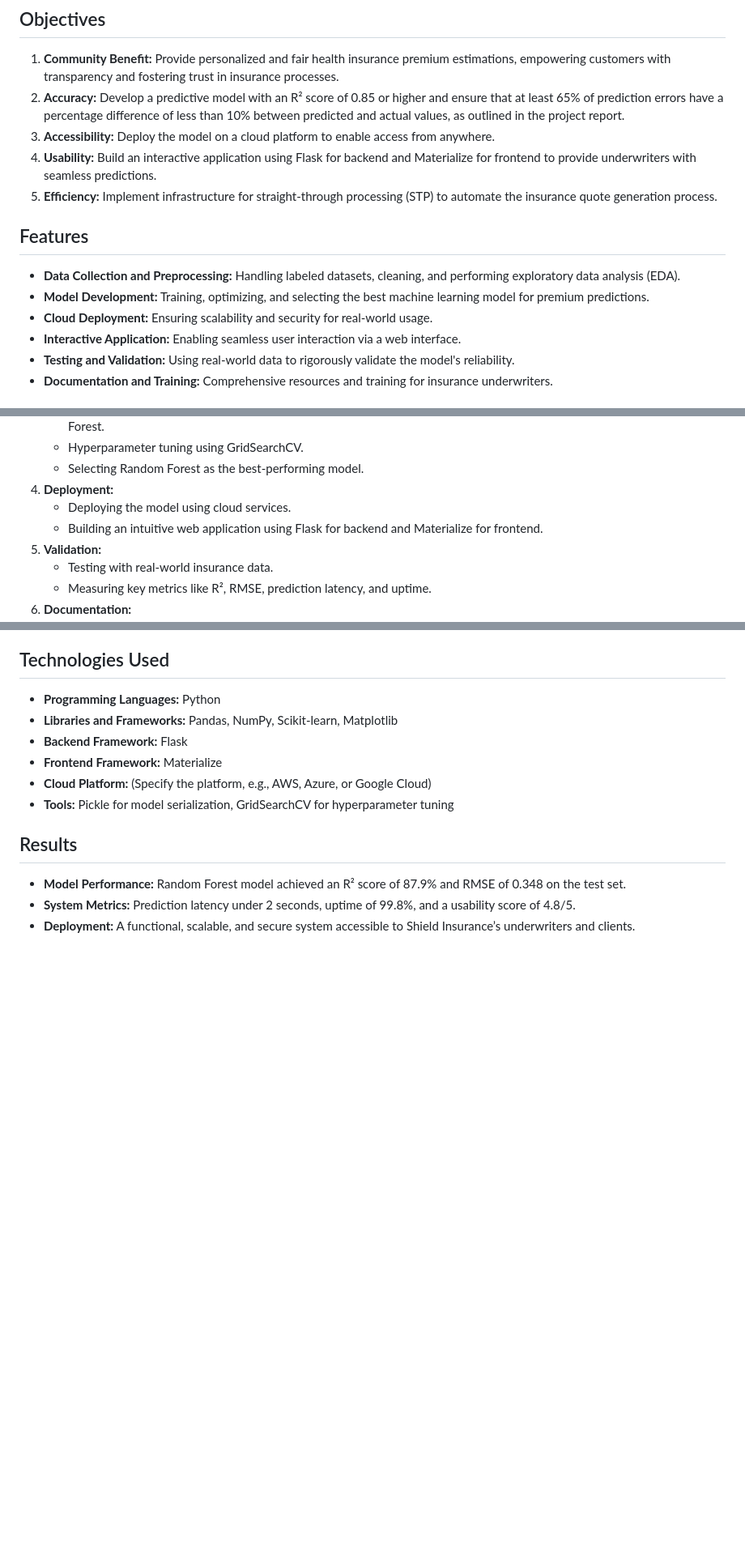
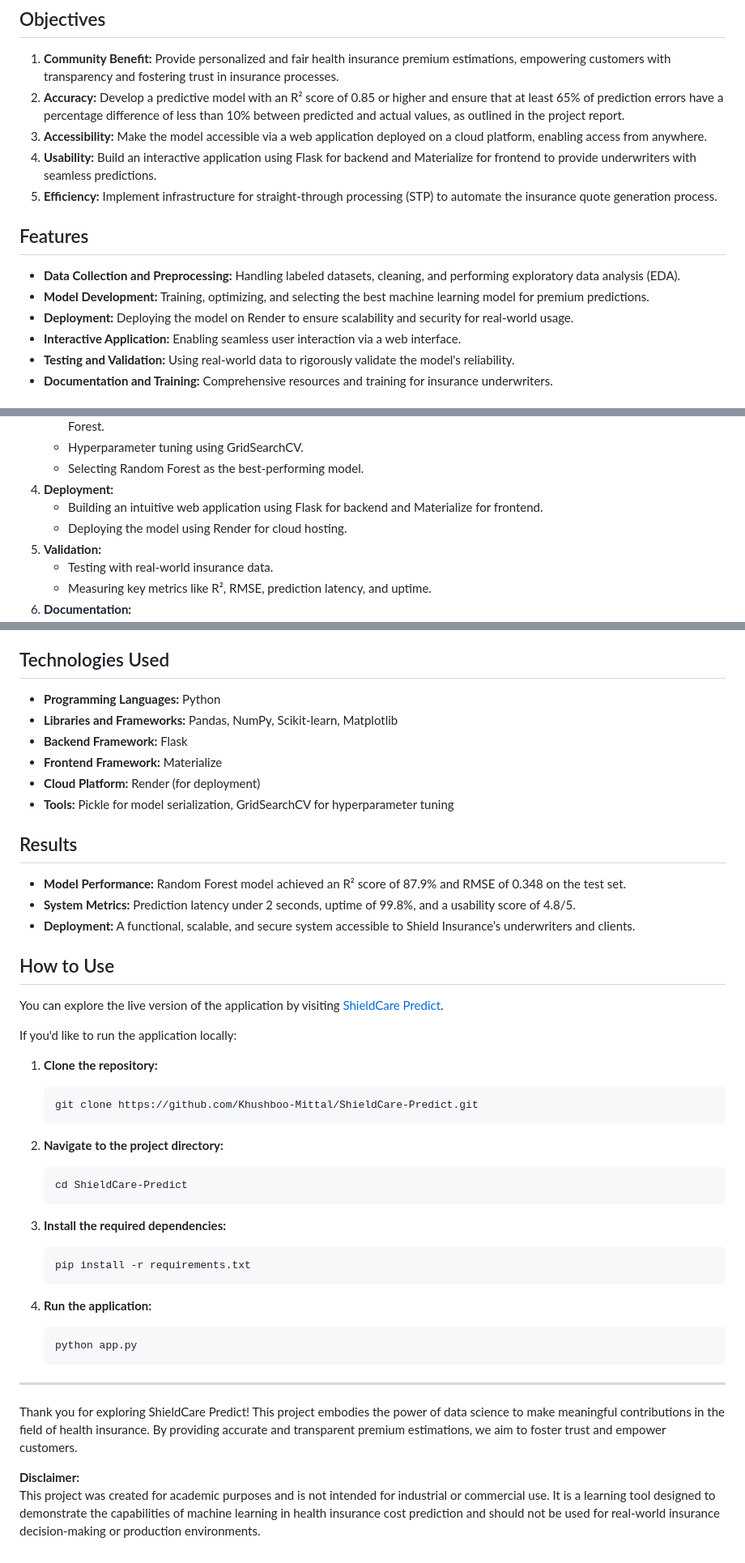
Before and after one commit to Tanishapr/ShieldCare-Predict, a Markdown page: README.md, 3 parts joined by grey strips. Shown: that part at 81% size. Drawn GitHub-style; blank space fills up the shorter version.

Commit message:
Finalised Project with Documentaion

````diff
--- a/README.md
+++ b/README.md
@@ -10,7 +10,7 @@ ShieldCare Predict is a predictive analytics project aimed at estimating health
 
 1. **Community Benefit:** Provide personalized and fair health insurance premium estimations, empowering customers with transparency and fostering trust in insurance processes.
 2. **Accuracy:** Develop a predictive model with an R² score of 0.85 or higher and ensure that at least 65% of prediction errors have a percentage difference of less than 10% between predicted and actual values, as outlined in the project report.
-3. **Accessibility:** Deploy the model on a cloud platform to enable access from anywhere.
+3. **Accessibility:** Make the model accessible via a web application deployed on a cloud platform, enabling access from anywhere.
 4. **Usability:** Build an interactive application using Flask for backend and Materialize for frontend to provide underwriters with seamless predictions.
 5. **Efficiency:** Implement infrastructure for straight-through processing (STP) to automate the insurance quote generation process.
 
@@ -18,7 +18,7 @@ ShieldCare Predict is a predictive analytics project aimed at estimating health
 
 * **Data Collection and Preprocessing:** Handling labeled datasets, cleaning, and performing exploratory data analysis (EDA).
 * **Model Development:** Training, optimizing, and selecting the best machine learning model for premium predictions.
-* **Cloud Deployment:** Ensuring scalability and security for real-world usage.
+* **Deployment:** Deploying the model on Render to ensure scalability and security for real-world usage.
 * **Interactive Application:** Enabling seamless user interaction via a web interface.
 * **Testing and Validation:** Using real-world data to rigorously validate the model's reliability.
 * **Documentation and Training:** Comprehensive resources and training for insurance underwriters.
@@ -38,8 +38,8 @@ ShieldCare Predict is a predictive analytics project aimed at estimating health
    * Hyperparameter tuning using GridSearchCV.
    * Selecting Random Forest as the best-performing model.
 4. **Deployment:**
-   * Deploying the model using cloud services.
    * Building an intuitive web application using Flask for backend and Materialize for frontend.
+   * Deploying the model using Render for cloud hosting.
 5. **Validation:**
    * Testing with real-world insurance data.
    * Measuring key metrics like R², RMSE, prediction latency, and uptime.
@@ -53,7 +53,7 @@ ShieldCare Predict is a predictive analytics project aimed at estimating health
 * **Libraries and Frameworks:** Pandas, NumPy, Scikit-learn, Matplotlib
 * **Backend Framework:** Flask
 * **Frontend Framework:** Materialize
-* **Cloud Platform:** (Specify the platform, e.g., AWS, Azure, or Google Cloud)
+* **Cloud Platform:** Render (for deployment)
 * **Tools:** Pickle for model serialization, GridSearchCV for hyperparameter tuning
 
 ## Results
@@ -61,3 +61,36 @@ ShieldCare Predict is a predictive analytics project aimed at estimating health
 * **Model Performance:** Random Forest model achieved an R² score of 87.9% and RMSE of 0.348 on the test set.
 * **System Metrics:** Prediction latency under 2 seconds, uptime of 99.8%, and a usability score of 4.8/5.
 * **Deployment:** A functional, scalable, and secure system accessible to Shield Insurance’s underwriters and clients.
+
+## How to Use
+
+You can explore the live version of the application by visiting [ShieldCare Predict](https://shieldcare-predict.onrender.com).
+
+If you'd like to run the application locally:
+
+1. **Clone the repository:**
+   ```bash
+   git clone https://github.com/Khushboo-Mittal/ShieldCare-Predict.git
+   ```
+
+2. **Navigate to the project directory:**
+   ```bash
+   cd ShieldCare-Predict
+   ```
+
+3. **Install the required dependencies:**
+   ```bash
+   pip install -r requirements.txt
+   ```
+
+4. **Run the application:**
+   ```bash
+   python app.py
+   ```
+
+---
+
+Thank you for exploring ShieldCare Predict! This project embodies the power of data science to make meaningful contributions in the field of health insurance. By providing accurate and transparent premium estimations, we aim to foster trust and empower customers.
+
+**Disclaimer:**
+This project was created for academic purposes and is not intended for industrial or commercial use. It is a learning tool designed to demonstrate the capabilities of machine learning in health insurance cost prediction and should not be used for real-world insurance decision-making or production environments.
````
